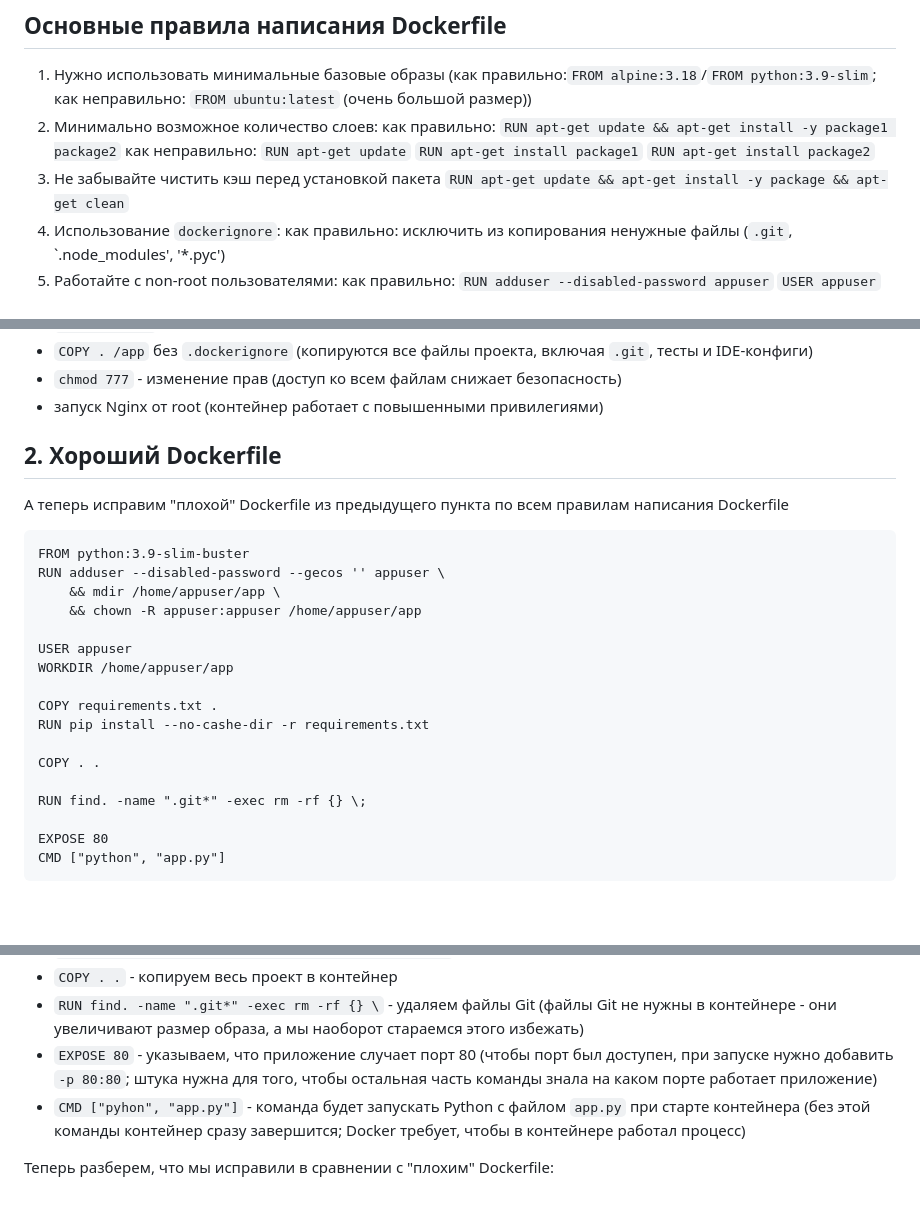
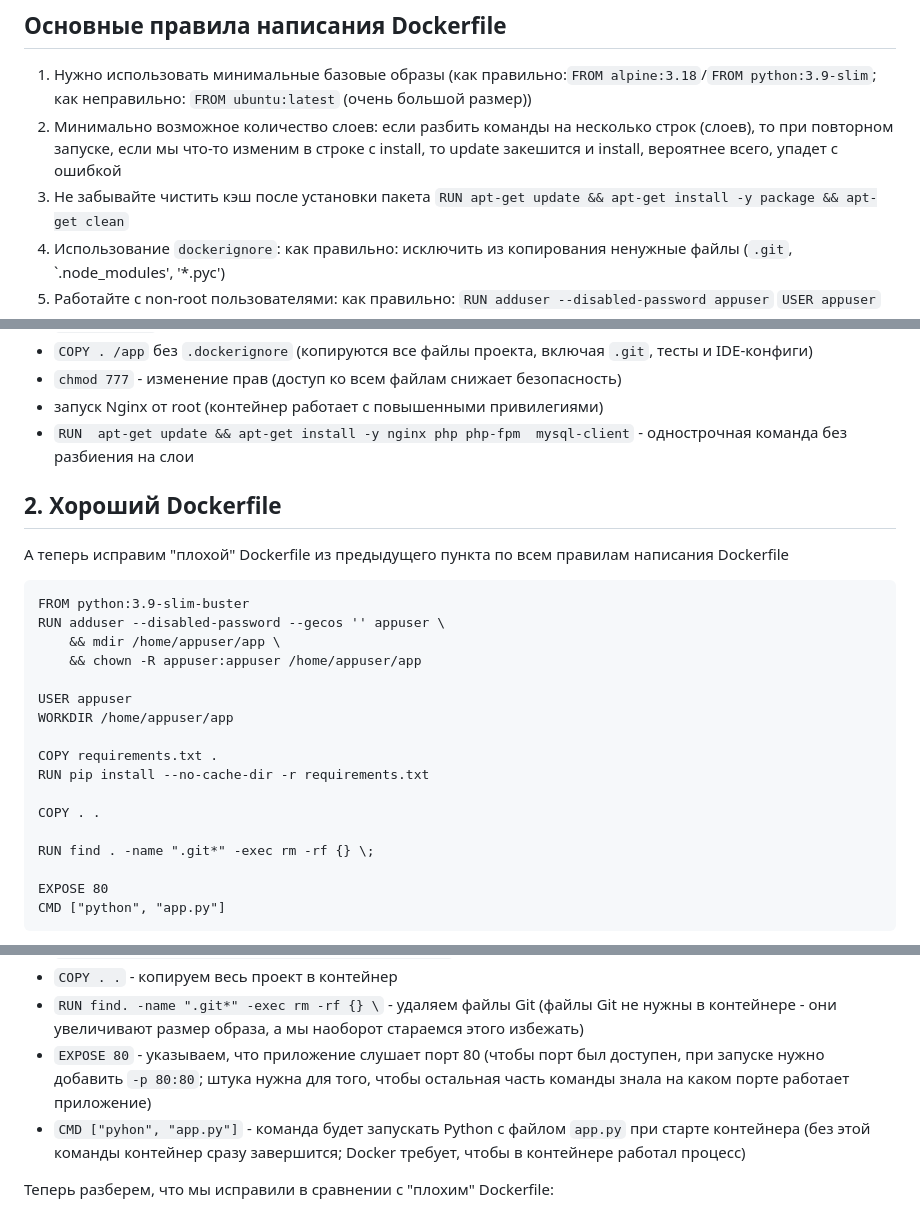
Before and after one commit to SmaF1-dev/Cloud_network_technologies_labs, a Markdown page: lab_2/default_version/README.md, 3 parts joined by grey strips. Drawn GitHub-style; blank space fills up the shorter version.

Commit message:
Update README.md
Clean README.md file

```diff
--- a/lab_2/default_version/README.md
+++ b/lab_2/default_version/README.md
@@ -6,12 +6,8 @@
 ## Основные правила написания Dockerfile
 
 1. Нужно использовать минимальные базовые образы (как правильно:`FROM alpine:3.18`/`FROM python:3.9-slim`; как неправильно: `FROM ubuntu:latest` (очень большой размер))
-2. Минимально возможное количество слоев:
-	как правильно: `RUN apt-get update && apt-get install -y package1 package2`
-    как неправильно: `RUN apt-get update`
-     `RUN apt-get install package1`
-     `RUN apt-get install package2`
-3. Не забывайте чистить кэш перед установкой пакета
+2. Минимально возможное количество слоев: если разбить команды на несколько строк (слоев), то при повторном запуске, если мы что-то изменим в строке с install, то update закешится и install, вероятнее всего, упадет с ошибкой
+3. Не забывайте чистить кэш после установки пакета
 	`RUN apt-get update && apt-get install -y package && apt-get clean`
 4. Использование `dockerignore`:
 	как правильно: исключить из копирования ненужные файлы (`.git`, `.node_modules', '*.pyc')
@@ -44,6 +40,7 @@ CMD ["nginx", "-g", "daemon off"]
 - `COPY . /app` без `.dockerignore` (копируются все файлы проекта, включая `.git`, тесты и IDE-конфиги)
 - `chmod 777` - изменение прав (доступ ко всем файлам снижает безопасность)
 - запуск Nginx от root (контейнер работает c повышенными привилегиями)
+- `RUN  apt-get update && apt-get install -y nginx php php-fpm  mysql-client` - однострочная команда без разбиения на слои
 
 ## 2. Хороший Dockerfile
 
@@ -59,11 +56,11 @@ USER appuser
 WORKDIR /home/appuser/app
 
 COPY requirements.txt .
-RUN pip install --no-cashe-dir -r requirements.txt
+RUN pip install --no-caсhe-dir -r requirements.txt
 
 COPY . .
 
-RUN find. -name ".git*" -exec rm -rf {} \;
+RUN find . -name ".git*" -exec rm -rf {} \;
 
 EXPOSE 80
 CMD ["python", "app.py"]
@@ -81,7 +78,7 @@ CMD ["python", "app.py"]
 - `RUN pip install --no-cashe-dir -r requirements.txt` - устанавливаем Python библиотеки
 - `COPY . .` - копируем весь проект в контейнер
 - `RUN find. -name ".git*" -exec rm -rf {} \` - удаляем файлы Git (файлы Git не нужны в контейнере - они увеличивают размер образа, а мы наоборот стараемся этого избежать)
-- `EXPOSE 80` - указываем, что приложение случает порт 80 (чтобы порт был доступен, при запуске нужно добавить `-p 80:80`; штука нужна для того, чтобы остальная часть команды знала на каком порте работает приложение)
+- `EXPOSE 80` - указываем, что приложение слушает порт 80 (чтобы порт был доступен, при запуске нужно добавить `-p 80:80`; штука нужна для того, чтобы остальная часть команды знала на каком порте работает приложение)
 - `CMD ["pyhon", "app.py"]` - команда будет запускать Python с файлом `app.py` при старте контейнера (без этой команды контейнер сразу завершится; Docker требует, чтобы в контейнере работал процесс)
 
 Теперь разберем, что мы исправили в сравнении с "плохим" Dockerfile:
```
